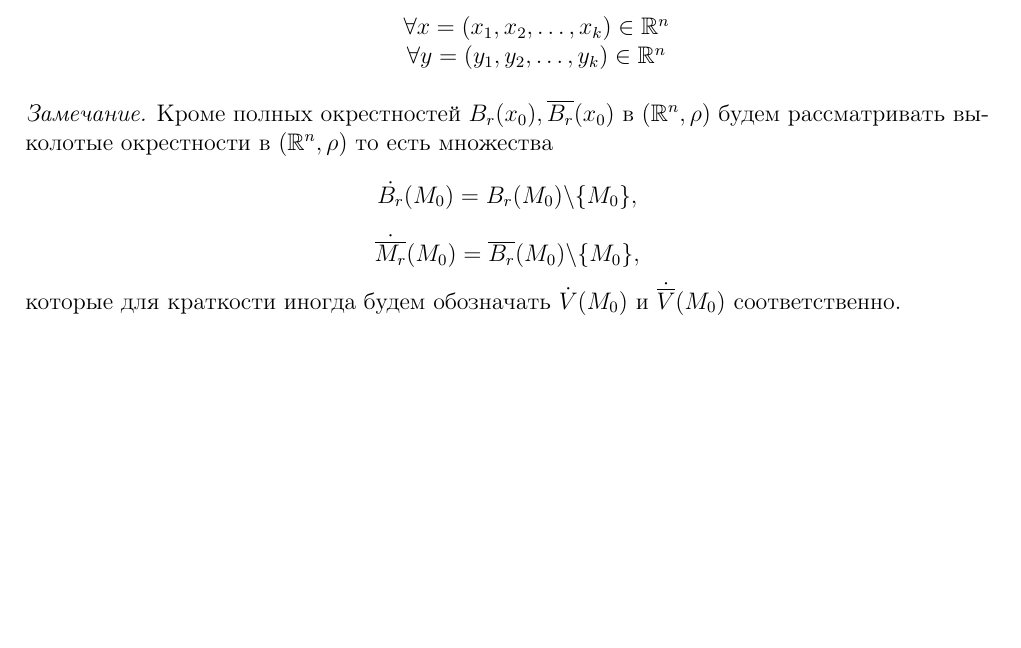
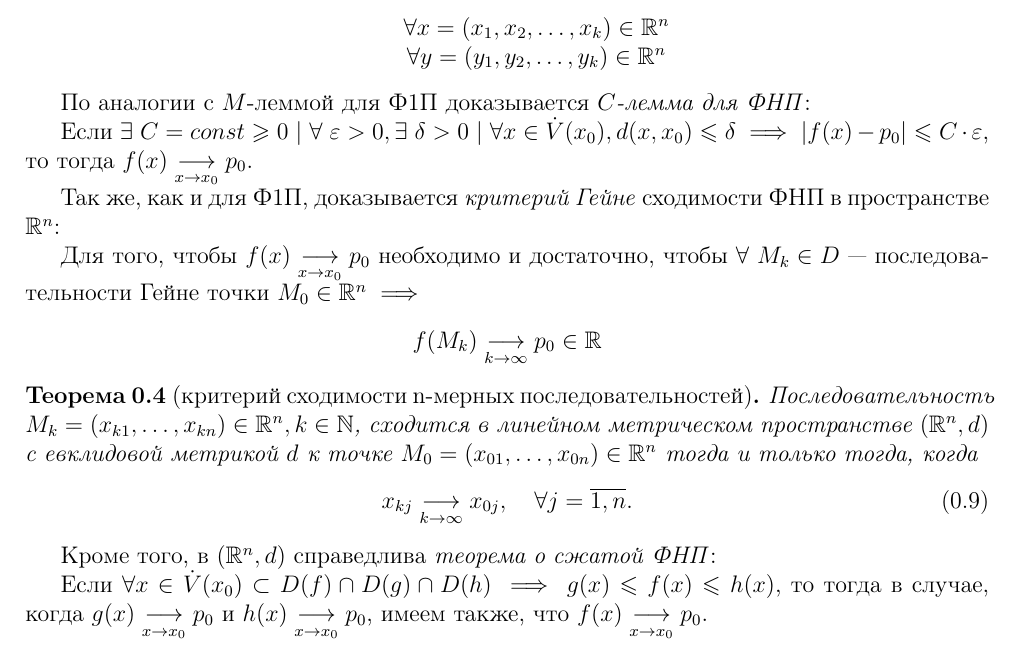
Before and after one commit to alex65536/bulatov-lectures, a LaTeX document (colloquiums/colloc1.tex): part of page 3 of 8, cut so that both start at the same text, the shorter picture padded with empty space. Compiled offline with pdfLaTeX.

Commit message:
Add moar theorems to colloquium

```diff
--- a/colloquiums/colloc1.tex
+++ b/colloquiums/colloc1.tex
@@ -195,19 +195,46 @@
  \end{enumerate}
 
 \end{rems}
-\begin{rem}
-    Кроме полных окрестностей $B_r(x_0), \overline{B_r}(x_0)$ в $
-    (\R^n, \rho)$ будем рассматривать выколотые окрестности в $
-    (\R^n, \rho)$ то есть множества
-    \[
-      \dot{B_r}(M_0) = B_r(M_0) \backslash \{M_0\},
-    \]
-    \[
-      \dot{\overline{M_r}}(M_0) = \overline{B_r}(M_0) \backslash \{M_0\},
-    \]
-    которые для краткости иногда будем обозначать $\dot{V}(M_0) $ и
-    $\dot{\overline{V}}(M_0)$ соответственно.
-  \end{rem}
+
+По аналогии с $M$-леммой для Ф1П доказывается \emph{$C$-лемма для ФНП}:
+
+Если $\exists\ C = const \ge 0\ |\ \forall\ \eps > 0, \exists\ \delta > 0\ |\
+\forall x \in \dot{V}(x_0), d(x, x_0) \leq \delta \implies |f(x) - p_0|
+\leq C \cdot \eps$,
+то тогда $f(x)\underset{x \to x_0}{\longrightarrow}p_0$.
+
+Так же, как и для Ф1П,
+доказывается \emph{критерий Гейне} сходимости ФНП в пространстве $\R^n$:
+
+Для того, чтобы $f(x)\underset{x \to x_0}{\longrightarrow}p_0$
+необходимо и достаточно, чтобы
+$\forall\ M_k \in D$~--- последовательности Гейне точки
+$M_0 \in \R^n \implies$
+\[f(M_k)\underset{k \to \infty}
+{\longrightarrow}p_0 \in \R\]
+
+\begin{thm}[критерий сходимости n-мерных последовательностей]
+    Последовательность $M_k = (x_{k1}, \dots, x_{kn}) \in \R^n, k
+    \in \N$, сходится в линейном метрическом пространстве $(\R^n, d)$
+    с евклидовой метрикой $d$ к точке $M_0 = (x_{01}, \dots, x_{0n})
+    \in \R^n$ тогда и только тогда, когда
+    \begin{equation}
+    \label{krit-posl}
+      x_{kj}\underset{k\rightarrow\infty}
+      {\longrightarrow} x_{0j}, \quad \forall j = \overline{1, n}.
+    \end{equation}
+\end{thm}
+
+Кроме того, в $(\R^n, d)$ справедлива \emph{теорема о сжатой ФНП}:
+
+Если $\forall x \in \dot{V}(x_0) \subset D(f) \cap D(g) \cap D(h) \implies
+g(x) \leq f(x) \leq h(x)$, то тогда в случае, когда
+$g(x)\underset{x \to x_0}{\longrightarrow}p_0
+$ и $h(x)\underset{x \to x_0}{\longrightarrow}p_0$,
+имеем также, что $f(x)\underset{x \to x_0}{\longrightarrow}p_0$.
+
+
+
 \begin{thm}[о непрерывности композиции ФНП]
     	Если $n$ функций $g_k(t),\ k =
     	\overline{1,n}$ от $m$ переменных $t = (t_1, \ldots, t_m) \in D(g)
```
